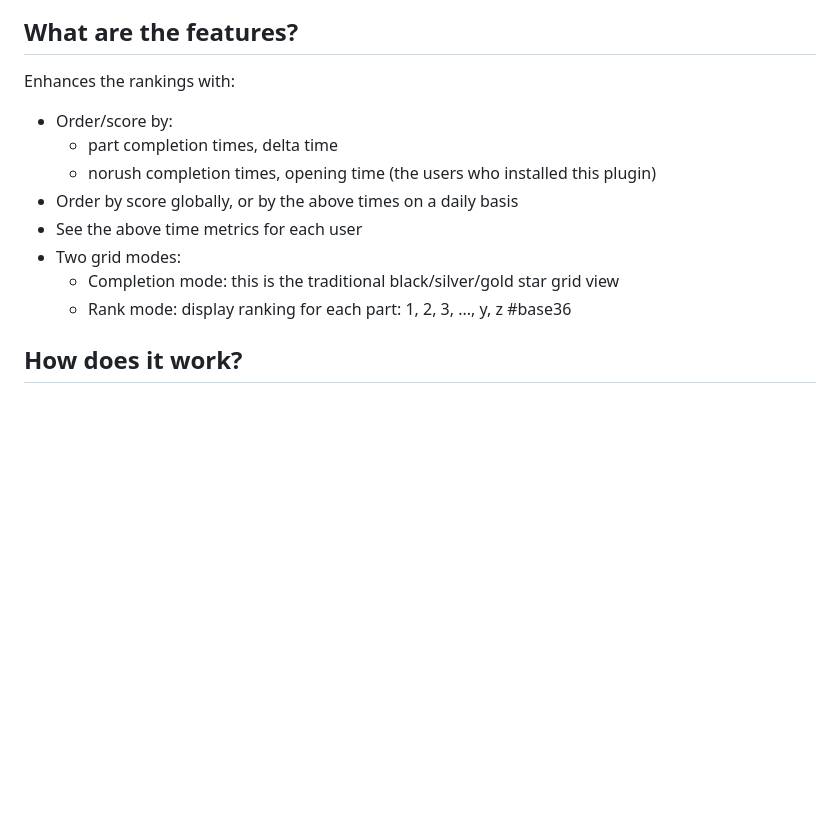
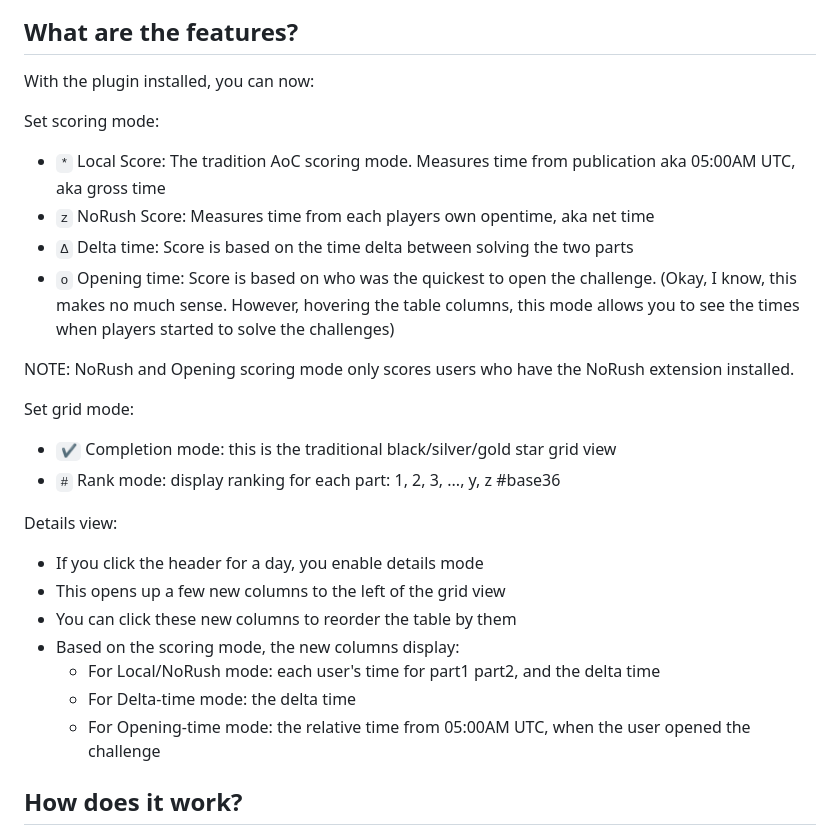
Before and after one commit to vhermecz/aoc-norush, a Markdown page: README.md, the part around the change. Drawn GitHub-style; blank space fills up the shorter version.

Commit message:
Update features' description

```diff
--- a/README.md
+++ b/README.md
@@ -24,15 +24,28 @@ After you select the new [NoRush Score] ordering, the score table is enhanced wi
 
 ## What are the features?
 
-Enhances the rankings with:
-- Order/score by:
-  - part completion times, delta time
-  - norush completion times, opening time (the users who installed this plugin)
-- Order by score globally, or by the above times on a daily basis
-- See the above time metrics for each user
-- Two grid modes:
-  - Completion mode: this is the traditional black/silver/gold star grid view
-  - Rank mode: display ranking for each part: 1, 2, 3, ..., y, z  #base36
+With the plugin installed, you can now:
+
+Set scoring mode:
+- `*` Local Score: The tradition AoC scoring mode. Measures time from publication aka 05:00AM UTC, aka gross time
+- `z` NoRush Score: Measures time from each players own opentime, aka net time
+- `Δ` Delta time: Score is based on the time delta between solving the two parts
+- `o` Opening time: Score is based on who was the quickest to open the challenge. (Okay, I know, this makes no much sense. However, hovering the table columns, this mode allows you to see the times when players started to solve the challenges)
+
+NOTE: NoRush and Opening scoring mode only scores users who have the NoRush extension installed.
+
+Set grid mode:
+- `✔` Completion mode: this is the traditional black/silver/gold star grid view
+- `#` Rank mode: display ranking for each part: 1, 2, 3, ..., y, z  #base36
+
+Details view:
+- If you click the header for a day, you enable details mode
+- This opens up a few new columns to the left of the grid view
+- You can click these new columns to reorder the table by them
+- Based on the scoring mode, the new columns display:
+  - For Local/NoRush mode: each user's time for part1 part2, and the delta time
+  - For Delta-time mode: the delta time
+  - For Opening-time mode: the relative time from 05:00AM UTC, when the user opened the challenge
 
 ## How does it work?
 
```
